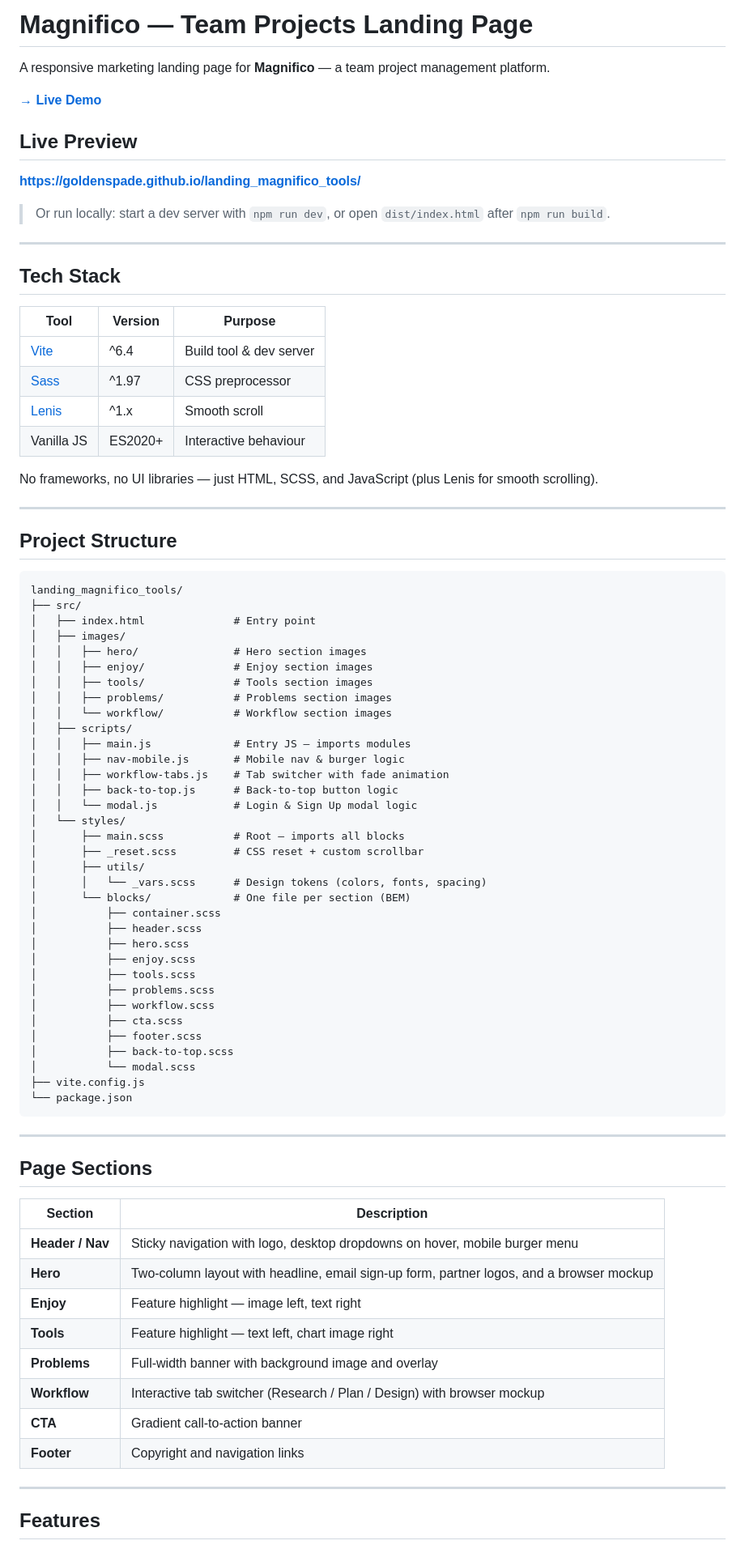
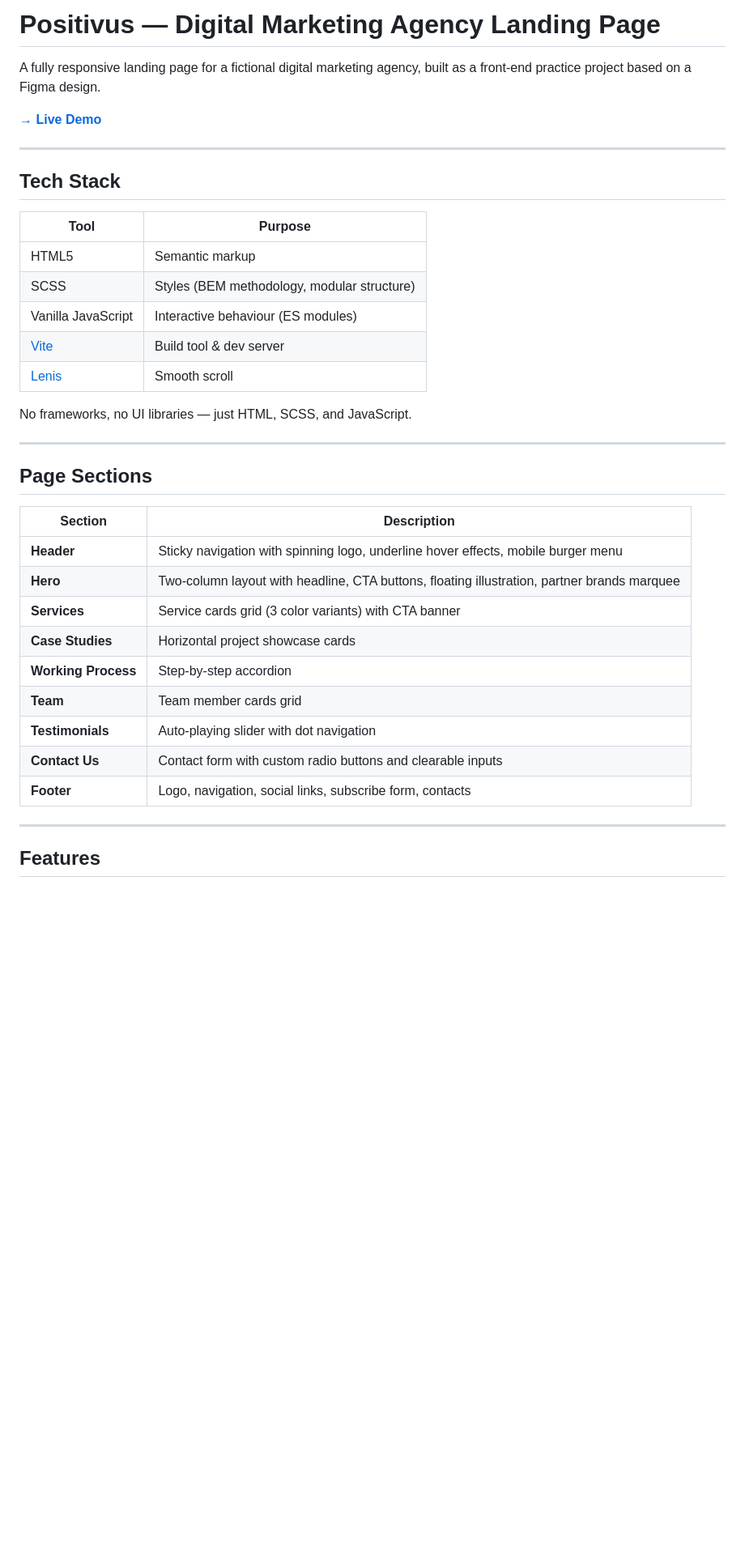
Before and after one commit to GoldenSpade/landing_positivus_agency, a Markdown page: README.md, the part around one of its changes. Shown at 81% size. GitHub-like rendering; blank space fills up the shorter version.

````diff
--- a/README.md
+++ b/README.md
@@ -1,68 +1,22 @@
-# Magnifico — Team Projects Landing Page
+# Positivus — Digital Marketing Agency Landing Page
 
-A responsive marketing landing page for **Magnifico** — a team project management platform.
+A fully responsive landing page for a fictional digital marketing agency, built as a front-end practice project based on a Figma design.
 
-**[→ Live Demo](https://goldenspade.github.io/landing_magnifico_tools/)**
-
-## Live Preview
-
-**[https://goldenspade.github.io/landing_magnifico_tools/](https://goldenspade.github.io/landing_magnifico_tools/)**
-
-> Or run locally: start a dev server with `npm run dev`, or open `dist/index.html` after `npm run build`.
+**[→ Live Demo](https://goldenspade.github.io/landing_positivus_agency/)**
 
 ---
 
 ## Tech Stack
 
-| Tool | Version | Purpose |
-|------|---------|---------|
-| [Vite](https://vitejs.dev/) | ^6.4 | Build tool & dev server |
-| [Sass](https://sass-lang.com/) | ^1.97 | CSS preprocessor |
-| [Lenis](https://lenis.darkroom.engineering/) | ^1.x | Smooth scroll |
-| Vanilla JS | ES2020+ | Interactive behaviour |
+| Tool | Purpose |
+|------|---------|
+| HTML5 | Semantic markup |
+| SCSS | Styles (BEM methodology, modular structure) |
+| Vanilla JavaScript | Interactive behaviour (ES modules) |
+| [Vite](https://vitejs.dev/) | Build tool & dev server |
+| [Lenis](https://lenis.darkroom.engineering/) | Smooth scroll |
 
-No frameworks, no UI libraries — just HTML, SCSS, and JavaScript (plus Lenis for smooth scrolling).
-
----
-
-## Project Structure
-
-```
-landing_magnifico_tools/
-├── src/
-│   ├── index.html              # Entry point
-│   ├── images/
-│   │   ├── hero/               # Hero section images
-│   │   ├── enjoy/              # Enjoy section images
-│   │   ├── tools/              # Tools section images
-│   │   ├── problems/           # Problems section images
-│   │   └── workflow/           # Workflow section images
-│   ├── scripts/
-│   │   ├── main.js             # Entry JS — imports modules
-│   │   ├── nav-mobile.js       # Mobile nav & burger logic
-│   │   ├── workflow-tabs.js    # Tab switcher with fade animation
-│   │   ├── back-to-top.js      # Back-to-top button logic
-│   │   └── modal.js            # Login & Sign Up modal logic
-│   └── styles/
-│       ├── main.scss           # Root — imports all blocks
-│       ├── _reset.scss         # CSS reset + custom scrollbar
-│       ├── utils/
-│       │   └── _vars.scss      # Design tokens (colors, fonts, spacing)
-│       └── blocks/             # One file per section (BEM)
-│           ├── container.scss
-│           ├── header.scss
-│           ├── hero.scss
-│           ├── enjoy.scss
-│           ├── tools.scss
-│           ├── problems.scss
-│           ├── workflow.scss
-│           ├── cta.scss
-│           ├── footer.scss
-│           ├── back-to-top.scss
-│           └── modal.scss
-├── vite.config.js
-└── package.json
-```
+No frameworks, no UI libraries — just HTML, SCSS, and JavaScript.
 
 ---
 
@@ -70,14 +24,15 @@ landing_magnifico_tools/
 
 | Section | Description |
 |---------|-------------|
-| **Header / Nav** | Sticky navigation with logo, desktop dropdowns on hover, mobile burger menu |
-| **Hero** | Two-column layout with headline, email sign-up form, partner logos, and a browser mockup |
-| **Enjoy** | Feature highlight — image left, text right |
-| **Tools** | Feature highlight — text left, chart image right |
-| **Problems** | Full-width banner with background image and overlay |
-| **Workflow** | Interactive tab switcher (Research / Plan / Design) with browser mockup |
-| **CTA** | Gradient call-to-action banner |
-| **Footer** | Copyright and navigation links |
+| **Header** | Sticky navigation with spinning logo, underline hover effects, mobile burger menu |
+| **Hero** | Two-column layout with headline, CTA buttons, floating illustration, partner brands marquee |
+| **Services** | Service cards grid (3 color variants) with CTA banner |
+| **Case Studies** | Horizontal project showcase cards |
+| **Working Process** | Step-by-step accordion |
+| **Team** | Team member cards grid |
+| **Testimonials** | Auto-playing slider with dot navigation |
+| **Contact Us** | Contact form with custom radio buttons and clearable inputs |
+| **Footer** | Logo, navigation, social links, subscribe form, contacts |
 
 ---
 
````
Also changed, not shown: other parts of README.md (+45 -32 lines).
